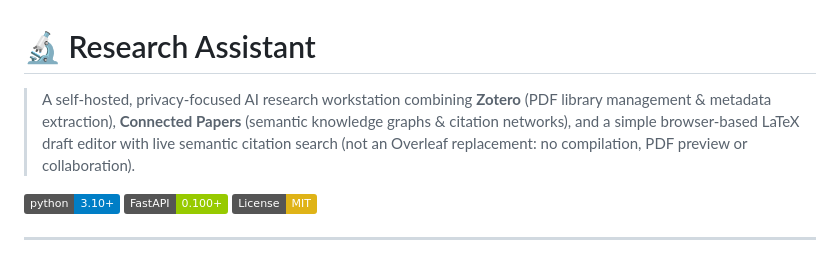
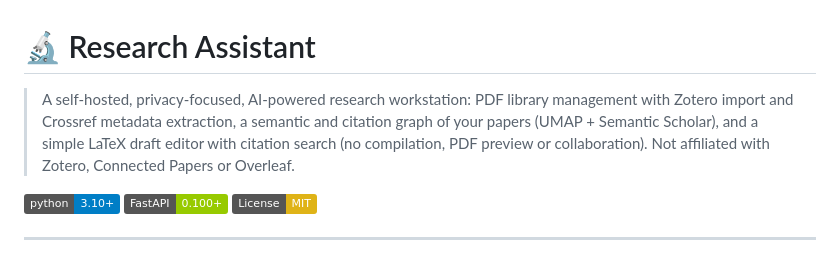
Before and after one commit to jobellet/research-assistant, a Markdown page: README.md, the part around the change. Rendered like a GitHub page; badges without logos.

```diff
--- a/README.md
+++ b/README.md
@@ -1,6 +1,6 @@
 # 🔬 Research Assistant
 
-> A self-hosted, privacy-focused AI research workstation combining **Zotero** (PDF library management & metadata extraction), **Connected Papers** (semantic knowledge graphs & citation networks), and a simple browser-based LaTeX draft editor with live semantic citation search (not an Overleaf replacement: no compilation, PDF preview or collaboration).
+> A self-hosted, privacy-focused, AI-powered research workstation: PDF library management with Zotero import and Crossref metadata extraction, a semantic and citation graph of your papers (UMAP + Semantic Scholar), and a simple LaTeX draft editor with citation search (no compilation, PDF preview or collaboration). Not affiliated with Zotero, Connected Papers or Overleaf.
 
 [![Python 3.10+](https://img.shields.io/badge/python-3.10+-blue.svg)](https://www.python.org/downloads/)
 [![FastAPI](https://img.shields.io/badge/FastAPI-0.100+-green.svg)](https://fastapi.tiangolo.com/)
```
Also changed, not shown: AGENTS.md (+1 -1 lines).
